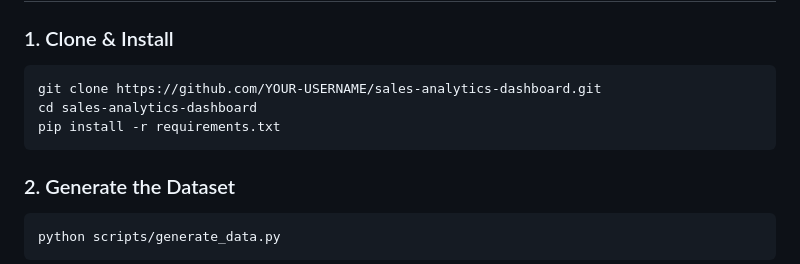
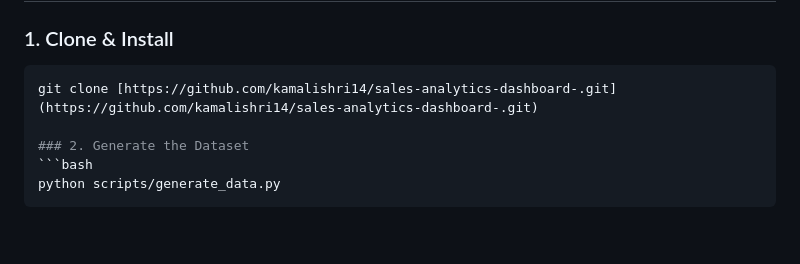
Before and after one commit to kamalishri14/sales-analytics-dashboard-, a Markdown page: README.md, the part around the change. Rendered like a GitHub page; blank space fills up the shorter version.

````diff
--- a/README.md
+++ b/README.md
@@ -81,10 +81,7 @@ sales-analytics-dashboard/
 
 ### 1. Clone & Install
 ```bash
-git clone https://github.com/YOUR-USERNAME/sales-analytics-dashboard.git
-cd sales-analytics-dashboard
-pip install -r requirements.txt
-```
+git clone [https://github.com/kamalishri14/sales-analytics-dashboard-.git](https://github.com/kamalishri14/sales-analytics-dashboard-.git)
 
 ### 2. Generate the Dataset
 ```bash
````
